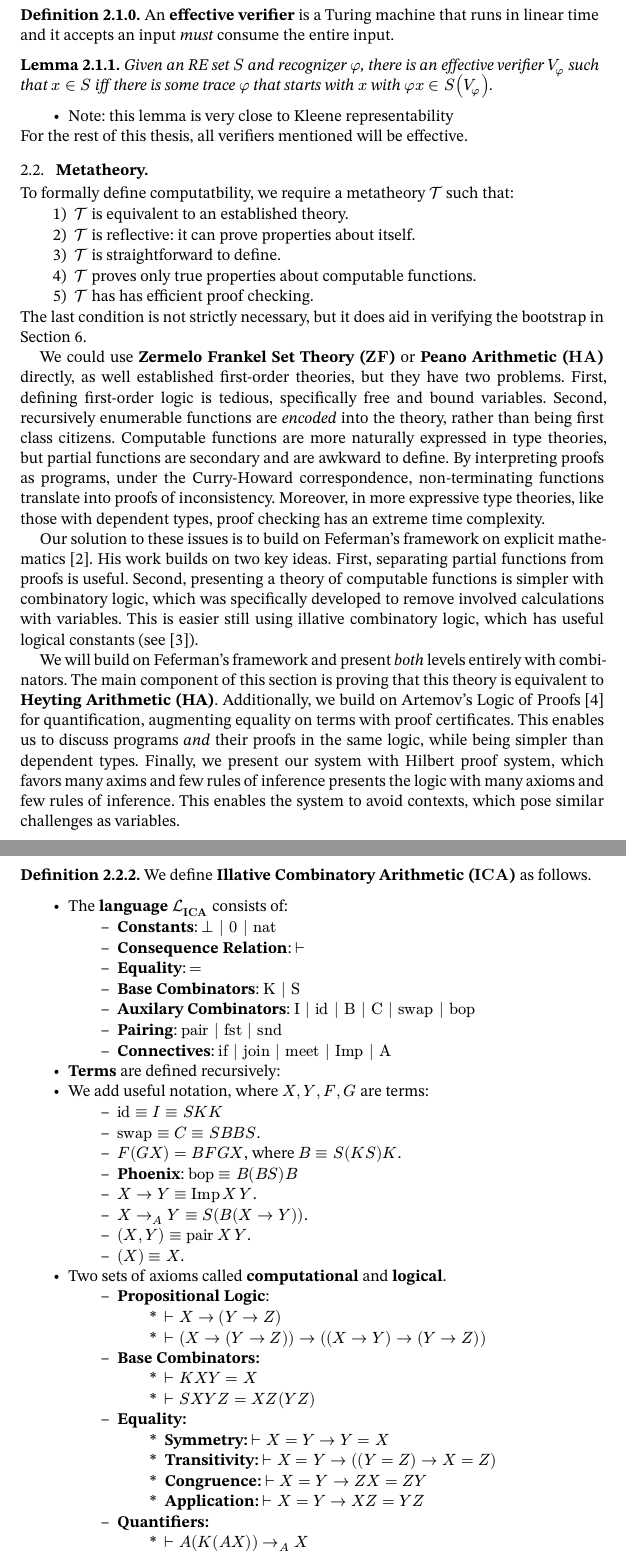
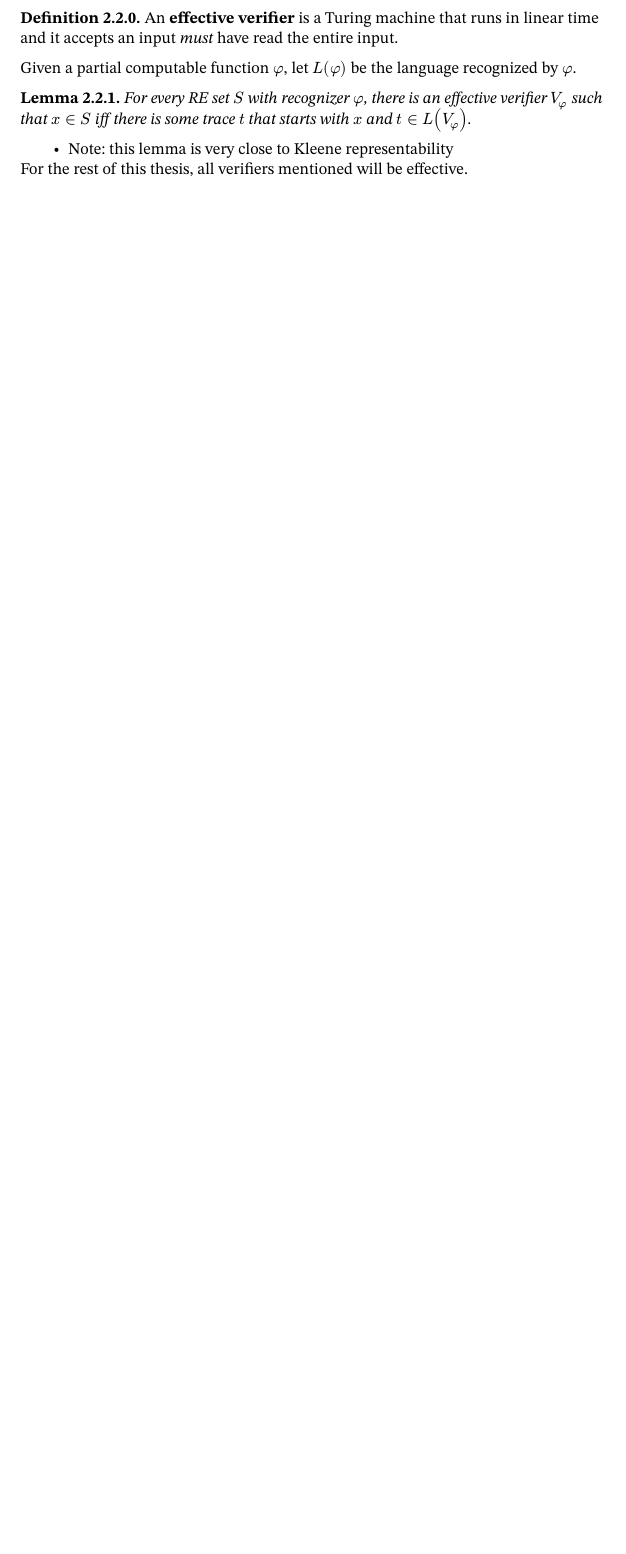
Before and after one commit to oscar-bender-stone/honors-thesis, a Typst document (source/0_index.typ, which reads source/2_foundations.typ): two parts of pages 5 and 6 of 8 before the commit and part of page 5 of 6 after it, the two joined at a grey line, cut so that both start at the same text, the shorter picture padded with empty space. Compiled offline with Typst 0.15.

Commit message:
Outlined rationale for effective verifiers

```diff
--- a/source/2_foundations.typ
+++ b/source/2_foundations.typ
@@ -64,30 +65,34 @@ This section develops two major components for this thesis:
     - Need to encode this into the meta-theory! Maybe have a further subset to
       make this easier? Can think of this as an _initial_ representation.
 
+== Verifiers
+
 #definition[
   An *effective verifier* is a Turing machine that runs in linear time and it
-  accepts an input _must_ consume the entire input.
+  accepts an input _must_ have read the entire input.
 ]
 
+Given a partial computable function $phi$, let $L(phi)$ be the language
+recognized by $phi$.
+
 #lemma[
-  Given an RE set $S$ and recognizer $phi$, there is an effective verifier
-  $V_phi$ such that $x in S$ iff there is some trace $phi$ that starts with $x$
-  with $phi x in S(V_phi)$.
+  For every RE set $S$ with recognizer $phi$, there is an effective verifier
+  $V_phi$ such that $x in S$ iff there is some trace $t$ that starts with $x$
+  and $t in L(V_phi)$.
 ]
 
 - Note: this lemma is very close to Kleene representability
 
 For the rest of this thesis, all verifiers mentioned will be effective.
 
-== Metatheory
+// TODO: connect back with computability!
+// == Metatheory
 
-To formally define computatbility, we require a metatheory $cal(T)$ such that:
+// To formally define computatbility, we require a metatheory $cal(T)$ such that:
 
-+ $cal(T)$ is equivalent to an established theory.
-+ $cal(T)$ is reflective: it can prove properties about itself.
-+ $cal(T)$ is straightforward to define.
-+ $cal(T)$ proves only true properties about computable functions.
-+ $cal(T)$ has has efficient proof checking.
+// + $cal(T)$ is equivalent to an established theory.
+// + $cal(T)$ is reflective: it can prove properties about itself.
+// + $cal(T)$ is straightforward to define.
+// + $cal(T)$ proves only true properties about computable functions.
+// + $cal(T)$ has has efficient proof checking.
 
-The last condition is not strictly necessary, but it does aid in verifying the
-bootstrap in @bootstrap.
@@ -98,30 +105,20 @@ bootstrap in @bootstrap.
 
-We could use *Zermelo Frankel Set Theory ($ZF$)* or *Peano Arithmetic ($PA$)*
-directly, as well established first-order theories, but they have two problems.
-First, defining first-order logic is tedious, specifically free and bound
-variables. Second, recursively enumerable functions are _encoded_ into the
-theory, rather than being first class citizens. Computable functions are more
-naturally expressed in type theories, but partial functions are secondary and
-are awkward to define. By interpreting proofs as programs, under the
-Curry-Howard correspondence, non-terminating functions translate into proofs of
-inconsistency. Moreover, in more expressive type theories, like those with
-dependent types, proof checking has an extreme time complexity.
+// We could use *Zermelo Frankel Set Theory ($ZF$)* or *Peano Arithmetic ($PA$)*
+// directly, as well established first-order theories, but they have two problems.
+// First, defining first-order logic is tedious, specifically free and bound
+// variables. Second, recursively enumerable functions are _encoded_ into the
+// theory, rather than being first class citizens. Computable functions are more
+// naturally expressed in type theories, but partial functions are secondary and
+// are awkward to define. By interpreting proofs as programs, under the
+// Curry-Howard correspondence, non-terminating functions translate into proofs of
+// inconsistency. Moreover, in more expressive type theories, like those with
+// dependent types, proof checking has an extreme time complexity.
 
-Our solution to these issues is to build on Feferman's framework on explicit
-mathematics @feferman_logic. His work builds on two key ideas. First, separating
-partial functions from proofs is useful. Second, presenting a theory of
-computable functions is simpler with combinatory logic, which was specifically
-developed to remove involved calculations with variables. This is easier still
-using illative combinatory logic, which has useful logical constants (see
-@czajka_illative_cl).
+// Our solution to these issues is to build on Feferman's framework on explicit
+// mathematics @feferman_logic. His work builds on two key ideas. First, separating
+// partial functions from proofs is useful. Second, presenting a theory of
+// computable functions is simpler with combinatory logic, which was specifically
+// developed to remove involved calculations with variables. This is easier still
+// using illative combinatory logic, which has useful logical constants (see
+// @czajka_illative_cl).
 
-We will build on Feferman's framework and present _both_ levels entirely with
-combinators. The main component of this section is proving that this theory is
-equivalent to *Heyting Arithmetic (HA)*. Additionally, we build on Artemov's
-Logic of Proofs @artemov_lp for quantification, augmenting equality on terms
-with proof certificates. This enables us to discuss programs _and_ their proofs
-in the same logic, while being simpler than dependent types. Finally, we present
-our system with Hilbert proof system, which favors many axims and few rules of
-inference presents the logic with many axioms and few rules of inference. This
-enables the system to avoid contexts, which pose similar challenges as
-variables.
@@ -134,2 +138,5 @@ variables.
-#let ext = $attach(->, br: A)$
+// #let ICA = math.bold("ICA")
+// #let Imp(x, y) = $"Imp" thin #x thin #y$
+// #let pair(x, y) = $"pair" thin #x thin #y$
+// #let ext = $attach(->, br: A)$
 
@@ -137,15 +144,4 @@ variables.
 
-#definition[
-  We define *Illative Combinatory Arithmetic ($ICA$)* as follows.
+// #definition[
+//   We define *Illative Combinatory Arithmetic ($ICA$)* as follows.
 
-  - The *language* $cal(L)_ICA$ consists of:
-    - *Constants*: $bot | 0 | "nat"$
-    - *Consequence Relation*: $vdash$
-    - *Equality*: $=$
-    - *Base Combinators*: $"K" | "S"$
-    - *Auxilary Combinators*: $"I" | "id" | "B" | "C" | "swap" | "bop"$
-    - *Pairing*: $"pair" | "fst" | "snd"$
-    - *Connectives*:
-      $"if" | "join" | "meet" | "Imp" | "A"$
-  - *Terms* are defined recursively:
-  - We add useful notation, where $X, Y, F, G$ are terms:
@@ -159,9 +147,0 @@ variables.
-    - $X -> Y equiv Imp(X, Y)$.
-    - $X ext Y equiv S (B (X -> Y))$.
-    - $(X, Y) equiv pair(X, Y)$.
-    - $(X) equiv X$.
-  - Two sets of axioms called *computational* and *logical*.
-    - *Propositional Logic*:
-      - $vdash X -> (Y -> Z)$
-      - $vdash (X -> (Y -> Z)) -> ((X -> Y) -> (Y -> Z))$
-    - *Base Combinators:*
```
Also changed, not shown: document/thesis.pdf, source/2_foundations.typ (92 more changed lines).
